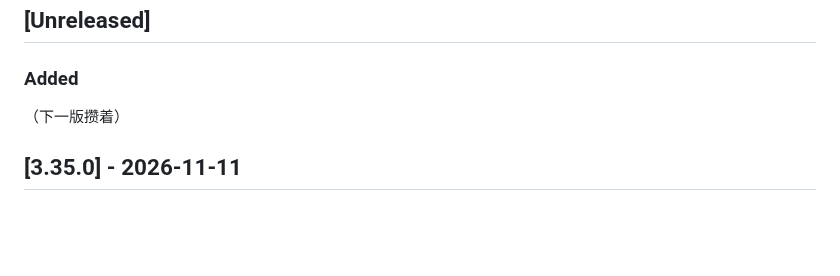
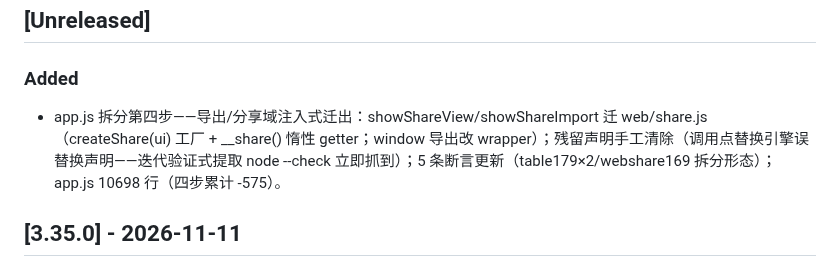
Before and after one commit to nicholyx/zerokit, a Markdown page: CHANGELOG.md, the part around the change. Rendered like a GitHub page; blank space fills up the shorter version.

Commit message:
docs: 补 244 轮 CHANGELOG 条目（生成脚本语法笔误漏写）

```diff
--- a/CHANGELOG.md
+++ b/CHANGELOG.md
@@ -4,7 +4,7 @@
 
 ### Added
 
-（下一版攒着）
+- app.js 拆分第四步——导出/分享域注入式迁出：showShareView/showShareImport 迁 web/share.js（createShare(ui) 工厂 + __share() 惰性 getter；window 导出改 wrapper）；残留声明手工清除（调用点替换引擎误替换声明——迭代验证式提取 node --check 立即抓到）；5 条断言更新（table179×2/webshare169 拆分形态）；app.js 10698 行（四步累计 -575）。
 
 ## [3.35.0] - 2026-11-11
 
```
